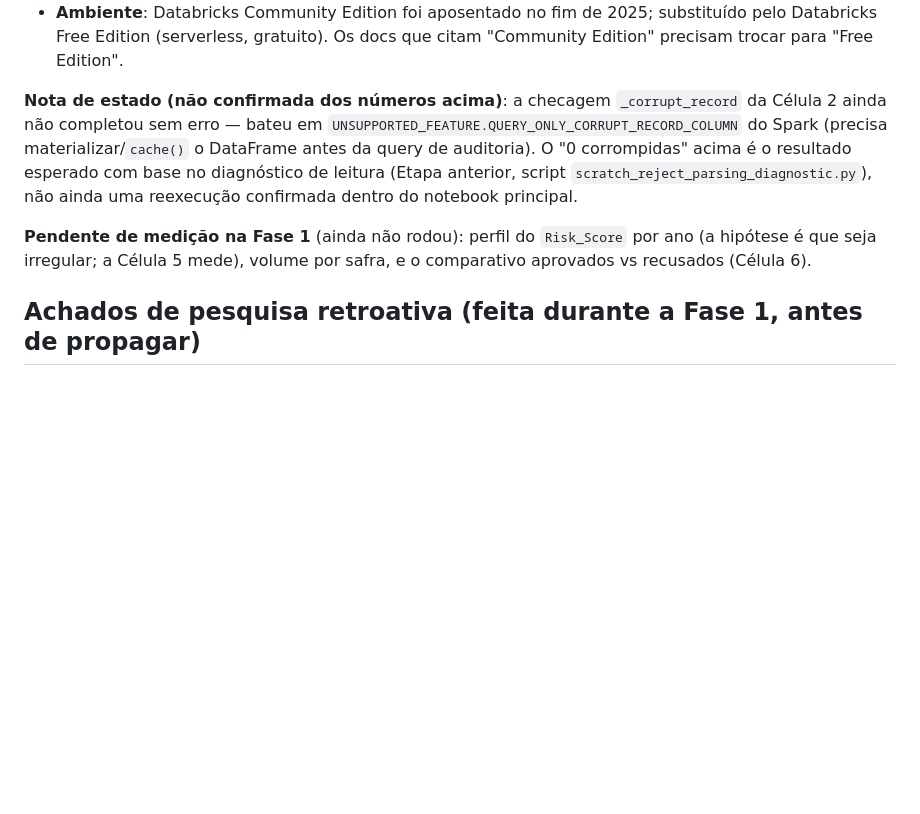
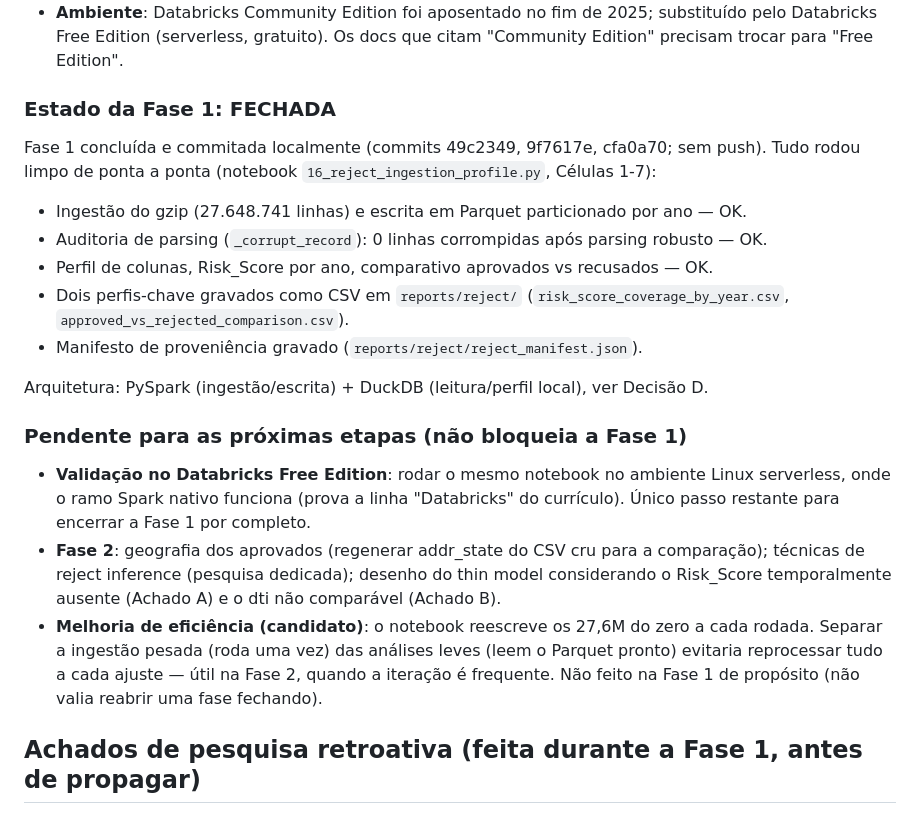
Before and after one commit to MateusFPavan/credit-default-prediction-lendingclub, a Markdown page: docs/reject_inference_roadmap.md, the part around the change. Drawn GitHub-style; blank space fills up the shorter version.

Commit message:
docs(reject): atualiza notas de estado — fase 1 fechada

```diff
--- a/docs/reject_inference_roadmap.md
+++ b/docs/reject_inference_roadmap.md
@@ -107,16 +107,32 @@ treino/avaliação diferem por viés de seleção; como reportar o ganho sem sup
   pelo Databricks Free Edition (serverless, gratuito). Os docs que citam "Community
   Edition" precisam trocar para "Free Edition".
 
-**Nota de estado (não confirmada dos números acima)**: a checagem `_corrupt_record` da
-Célula 2 ainda não completou sem erro — bateu em `UNSUPPORTED_FEATURE.QUERY_ONLY_CORRUPT_RECORD_COLUMN`
-do Spark (precisa materializar/`cache()` o DataFrame antes da query de auditoria). O "0
-corrompidas" acima é o resultado esperado com base no diagnóstico de leitura (Etapa
-anterior, script `scratch_reject_parsing_diagnostic.py`), não ainda uma reexecução
-confirmada dentro do notebook principal.
+### Estado da Fase 1: FECHADA
 
-**Pendente de medição na Fase 1** (ainda não rodou): perfil do `Risk_Score` por ano (a
-hipótese é que seja irregular; a Célula 5 mede), volume por safra, e o comparativo
-aprovados vs recusados (Célula 6).
+Fase 1 concluída e commitada localmente (commits 49c2349, 9f7617e, cfa0a70; sem push).
+Tudo rodou limpo de ponta a ponta (notebook `16_reject_ingestion_profile.py`, Células 1-7):
+
+- Ingestão do gzip (27.648.741 linhas) e escrita em Parquet particionado por ano — OK.
+- Auditoria de parsing (`_corrupt_record`): 0 linhas corrompidas após parsing robusto — OK.
+- Perfil de colunas, Risk_Score por ano, comparativo aprovados vs recusados — OK.
+- Dois perfis-chave gravados como CSV em `reports/reject/`
+  (`risk_score_coverage_by_year.csv`, `approved_vs_rejected_comparison.csv`).
+- Manifesto de proveniência gravado (`reports/reject/reject_manifest.json`).
+
+Arquitetura: PySpark (ingestão/escrita) + DuckDB (leitura/perfil local), ver Decisão D.
+
+### Pendente para as próximas etapas (não bloqueia a Fase 1)
+
+- **Validação no Databricks Free Edition**: rodar o mesmo notebook no ambiente Linux
+  serverless, onde o ramo Spark nativo funciona (prova a linha "Databricks" do currículo).
+  Único passo restante para encerrar a Fase 1 por completo.
+- **Fase 2**: geografia dos aprovados (regenerar addr_state do CSV cru para a comparação);
+  técnicas de reject inference (pesquisa dedicada); desenho do thin model considerando o
+  Risk_Score temporalmente ausente (Achado A) e o dti não comparável (Achado B).
+- **Melhoria de eficiência (candidato)**: o notebook reescreve os 27,6M do zero a cada
+  rodada. Separar a ingestão pesada (roda uma vez) das análises leves (leem o Parquet
+  pronto) evitaria reprocessar tudo a cada ajuste — útil na Fase 2, quando a iteração é
+  frequente. Não feito na Fase 1 de propósito (não valia reabrir uma fase fechando).
 
 ## Achados de pesquisa retroativa (feita durante a Fase 1, antes de propagar)
 
```
